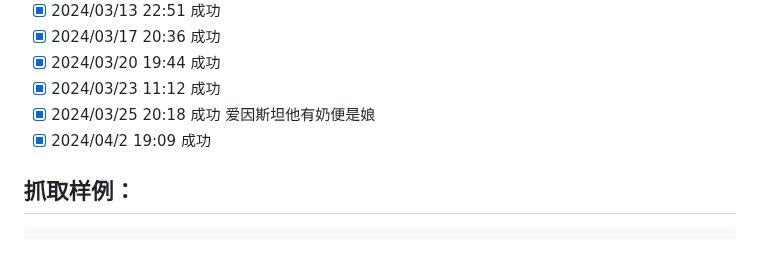
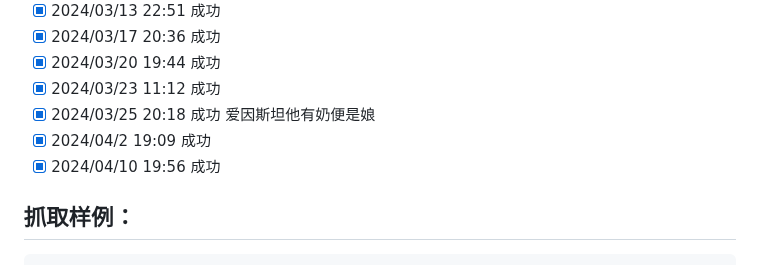
Before and after one commit to saermart/DouyinLiveWebFetcher, a Markdown page: README.MD, the part around the change. Rendered like a GitHub page.

Commit message:
测试成功

````diff
--- a/README.MD
+++ b/README.MD
@@ -24,6 +24,7 @@
 - [x] 2024/03/23 11:12 成功
 - [x] 2024/03/25 20:18 成功  爱因斯坦他有奶便是娘
 - [x] 2024/04/2 19:09 成功
+- [x] 2024/04/10 19:56 成功
 
 ## 抓取样例：
 ```text
````
